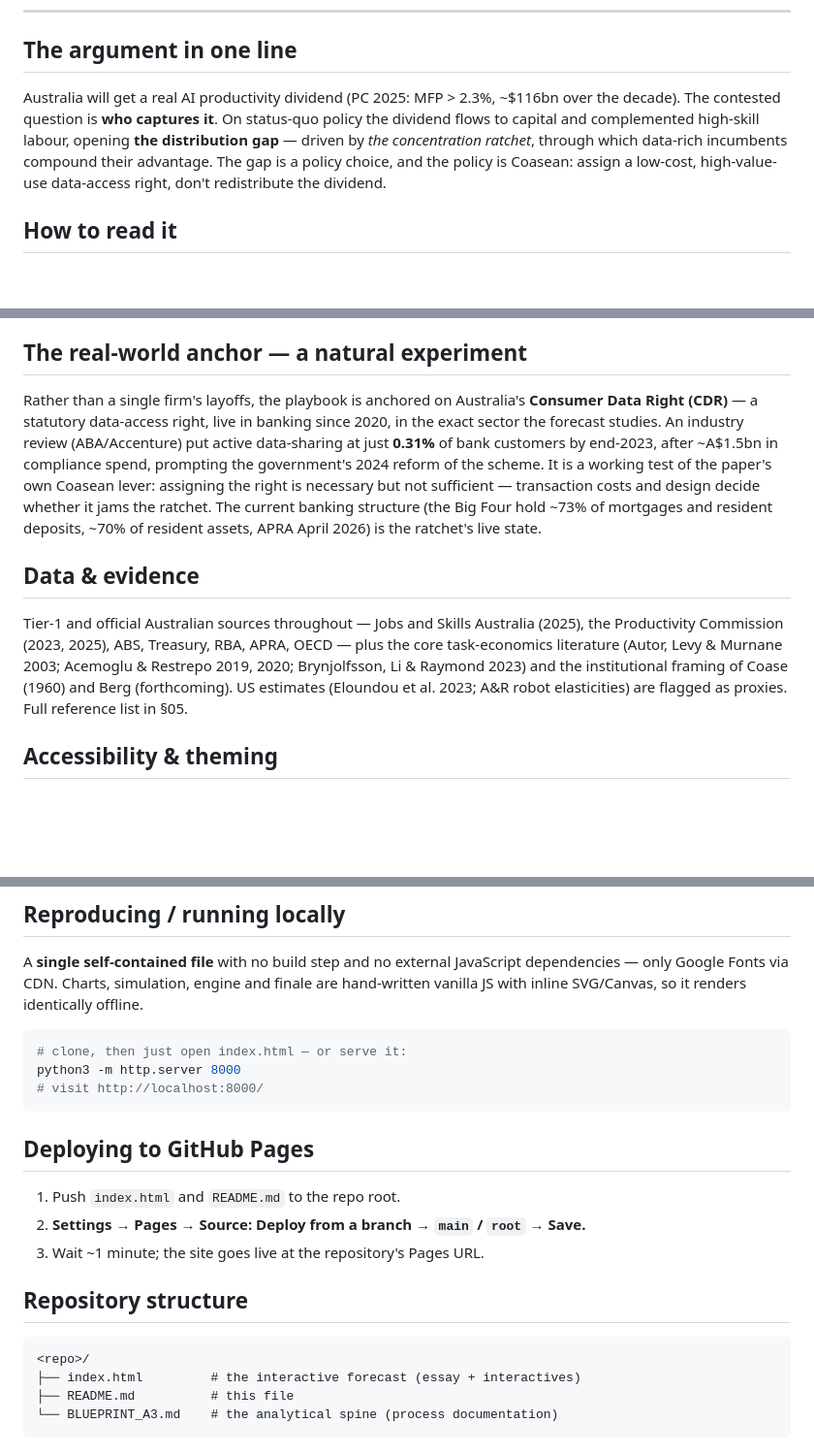
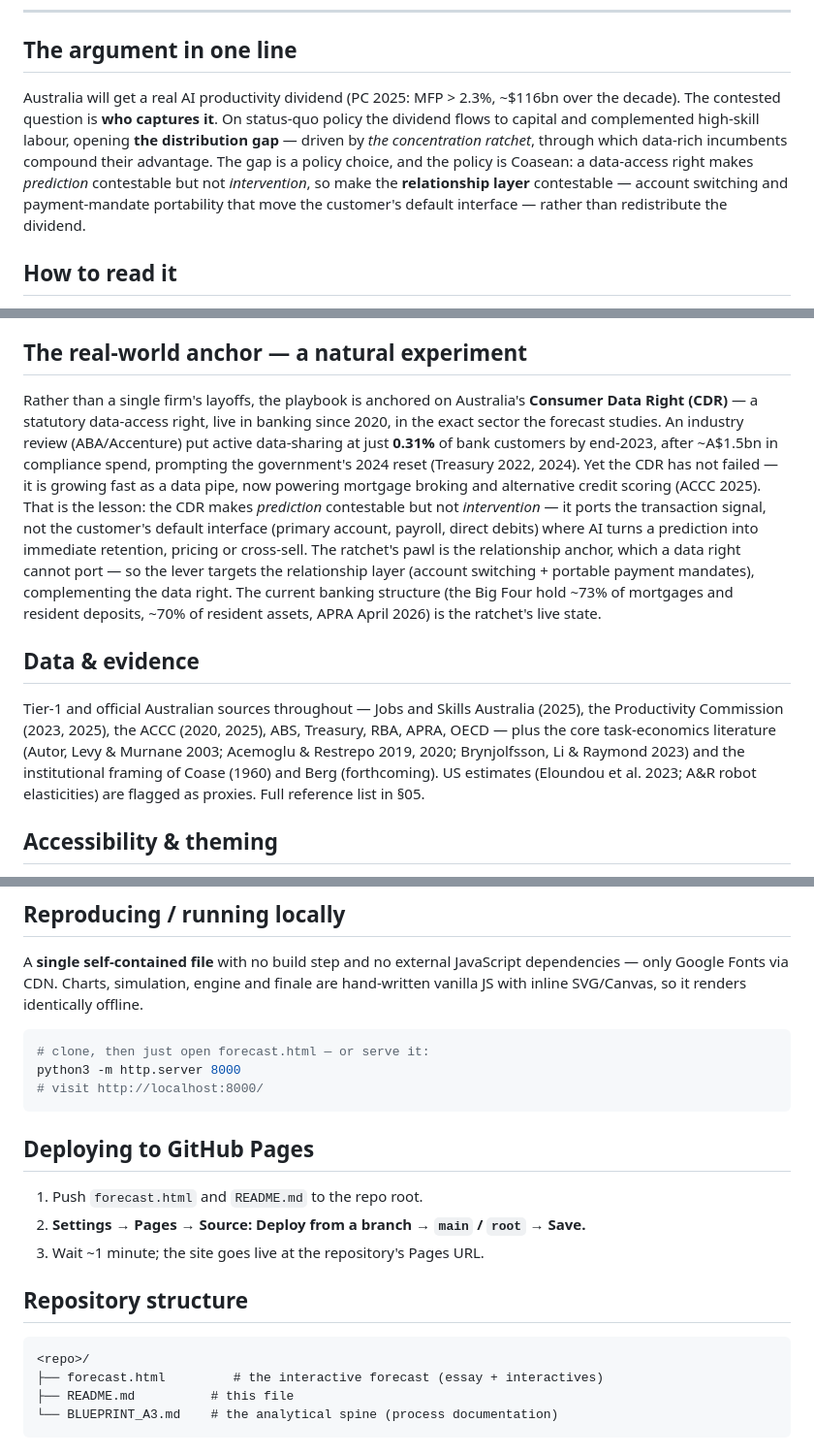
Before and after one commit to baodeptrai50/econ1626-ai-future-forecast, a Markdown page: README.md, 3 parts joined by grey strips. Shown at 97% size. Drawn GitHub-style; blank space fills up the shorter version.

Commit message:
sync README + BLUEPRINT to deployment-power thesis

````diff
--- a/README.md
+++ b/README.md
@@ -7,7 +7,7 @@ An interactive economic forecast for **ECON1626 (Economics of AI, RMIT)**, Assig
 ---
 
 ## The argument in one line
-Australia will get a real AI productivity dividend (PC 2025: MFP > 2.3%, ~$116bn over the decade). The contested question is **who captures it**. On status-quo policy the dividend flows to capital and complemented high-skill labour, opening **the distribution gap** — driven by *the concentration ratchet*, through which data-rich incumbents compound their advantage. The gap is a policy choice, and the policy is Coasean: assign a low-cost, high-value-use data-access right, don't redistribute the dividend.
+Australia will get a real AI productivity dividend (PC 2025: MFP > 2.3%, ~$116bn over the decade). The contested question is **who captures it**. On status-quo policy the dividend flows to capital and complemented high-skill labour, opening **the distribution gap** — driven by *the concentration ratchet*, through which data-rich incumbents compound their advantage. The gap is a policy choice, and the policy is Coasean: a data-access right makes *prediction* contestable but not *intervention*, so make the **relationship layer** contestable — account switching and payment-mandate portability that move the customer's default interface — rather than redistribute the dividend.
 
 ## How to read it
 A single scrolling essay (~2,000 words) in six parts, long-form-forecast style, with each interactive doing genuine economic work (not decoration):
@@ -25,10 +25,10 @@ A single scrolling essay (~2,000 words) in six parts, long-form-forecast style,
 **Reading the figure tags:** a **solid gold underline** = a number sourced to a named study or official dataset; a **dotted red underline (≈)** = an explicit, calibrated assumption. Hover (or tap) for the citation.
 
 ## The real-world anchor — a natural experiment
-Rather than a single firm's layoffs, the playbook is anchored on Australia's **Consumer Data Right (CDR)** — a statutory data-access right, live in banking since 2020, in the exact sector the forecast studies. An industry review (ABA/Accenture) put active data-sharing at just **0.31%** of bank customers by end-2023, after ~A$1.5bn in compliance spend, prompting the government's 2024 reform of the scheme. It is a working test of the paper's own Coasean lever: assigning the right is necessary but not sufficient — transaction costs and design decide whether it jams the ratchet. The current banking structure (the Big Four hold ~73% of mortgages and resident deposits, ~70% of resident assets, APRA April 2026) is the ratchet's live state.
+Rather than a single firm's layoffs, the playbook is anchored on Australia's **Consumer Data Right (CDR)** — a statutory data-access right, live in banking since 2020, in the exact sector the forecast studies. An industry review (ABA/Accenture) put active data-sharing at just **0.31%** of bank customers by end-2023, after ~A$1.5bn in compliance spend, prompting the government's 2024 reset (Treasury 2022, 2024). Yet the CDR has not failed — it is growing fast as a data pipe, now powering mortgage broking and alternative credit scoring (ACCC 2025). That is the lesson: the CDR makes *prediction* contestable but not *intervention* — it ports the transaction signal, not the customer's default interface (primary account, payroll, direct debits) where AI turns a prediction into immediate retention, pricing or cross-sell. The ratchet's pawl is the relationship anchor, which a data right cannot port — so the lever targets the relationship layer (account switching + portable payment mandates), complementing the data right. The current banking structure (the Big Four hold ~73% of mortgages and resident deposits, ~70% of resident assets, APRA April 2026) is the ratchet's live state.
 
 ## Data & evidence
-Tier-1 and official Australian sources throughout — Jobs and Skills Australia (2025), the Productivity Commission (2023, 2025), ABS, Treasury, RBA, APRA, OECD — plus the core task-economics literature (Autor, Levy & Murnane 2003; Acemoglu & Restrepo 2019, 2020; Brynjolfsson, Li & Raymond 2023) and the institutional framing of Coase (1960) and Berg (forthcoming). US estimates (Eloundou et al. 2023; A&R robot elasticities) are flagged as proxies. Full reference list in §05.
+Tier-1 and official Australian sources throughout — Jobs and Skills Australia (2025), the Productivity Commission (2023, 2025), the ACCC (2020, 2025), ABS, Treasury, RBA, APRA, OECD — plus the core task-economics literature (Autor, Levy & Murnane 2003; Acemoglu & Restrepo 2019, 2020; Brynjolfsson, Li & Raymond 2023) and the institutional framing of Coase (1960) and Berg (forthcoming). US estimates (Eloundou et al. 2023; A&R robot elasticities) are flagged as proxies. Full reference list in §05.
 
 ## Accessibility & theming
 A light/dark theme toggle sits in the header (default follows the system preference; the choice persists where the browser allows it). The site honours `prefers-reduced-motion`: the marching signal flows, particle engine and scroll/load animations are stilled, with static fallbacks drawn so every chart still reads. Interactive controls are keyboard-focusable and charts carry `aria-label` descriptions.
@@ -40,20 +40,20 @@ AI tools were used to **structure, source-check and pressure-test** the argument
 A **single self-contained file** with no build step and no external JavaScript dependencies — only Google Fonts via CDN. Charts, simulation, engine and finale are hand-written vanilla JS with inline SVG/Canvas, so it renders identically offline.
 
 ```bash
-# clone, then just open index.html — or serve it:
+# clone, then just open forecast.html — or serve it:
 python3 -m http.server 8000
 # visit http://localhost:8000/
 ```
 
 ## Deploying to GitHub Pages
-1. Push `index.html` and `README.md` to the repo root.
+1. Push `forecast.html` and `README.md` to the repo root.
 2. **Settings → Pages → Source: Deploy from a branch → `main` / `root` → Save.**
 3. Wait ~1 minute; the site goes live at the repository's Pages URL.
 
 ## Repository structure
 ```
 <repo>/
-├── index.html         # the interactive forecast (essay + interactives)
+├── forecast.html         # the interactive forecast (essay + interactives)
 ├── README.md          # this file
 └── BLUEPRINT_A3.md    # the analytical spine (process documentation)
 ```
````
